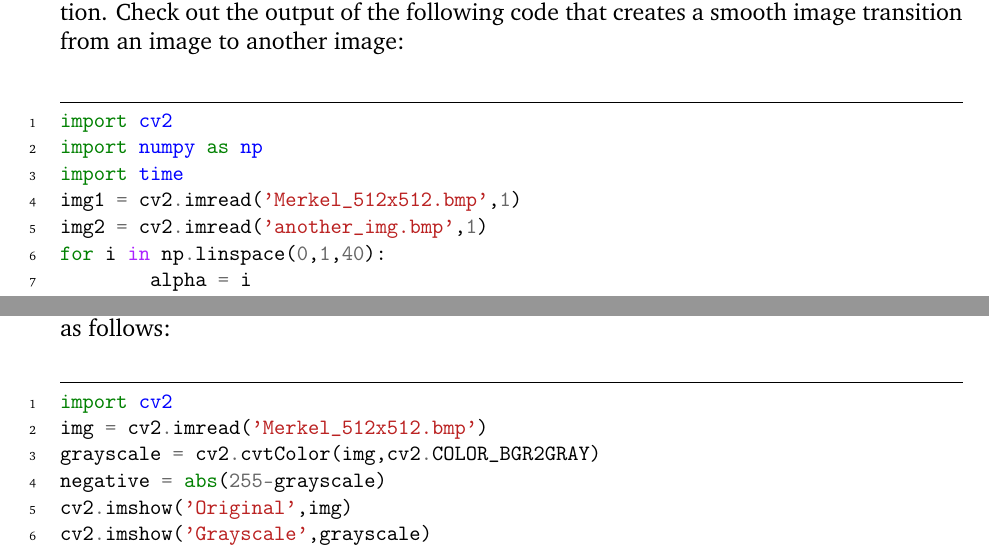
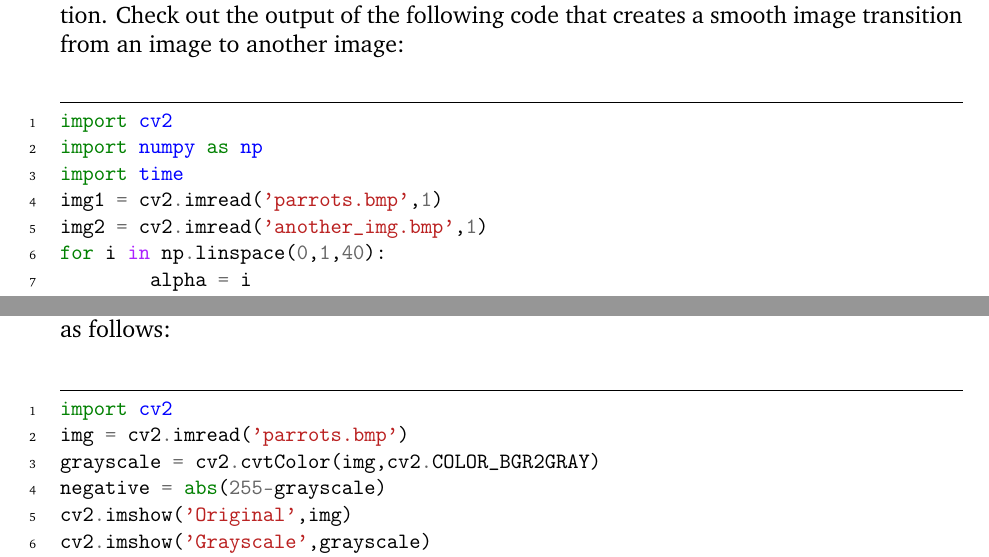
Before and after one commit to parastuffs/TI4L-L1-image-processing, a LaTeX document (Labo 1/4eisa40_traitement-images_labo1.tex): two parts of pages 8 and 9 of 10, joined at a grey line, cut so that both start at the same text. Compiled offline with pdfLaTeX.

Commit message:
[Labo 1] Update images as not to ridicule political figures uselessly.

```diff
--- a/Labo 1/4eisa40_traitement-images_labo1.tex
+++ b/Labo 1/4eisa40_traitement-images_labo1.tex
@@ -163,8 +163,8 @@ Write following code in a new python script:
 #This imports opencv
 import cv2
 #This reads and stores image in color into variable img
-img = cv2.imread('Merkel_512x512.bmp',cv2.IMREAD_COLOR)
-img = cv2.imread('Merkel_512x512.bmp',1)
+img = cv2.imread('parrots.bmp',cv2.IMREAD_COLOR)
+img = cv2.imread('parrots.bmp',1)
 \end{minted}
 The last two lines are doing exactly the same thing.
 
@@ -187,7 +187,7 @@ The \texttt{cv2.imwrite(file, image)} method is used to save an image to a speci
 
 \begin{minted}{python}
 import cv2
-img = cv2.imread('Merkel_512x512.bmp',1)
+img = cv2.imread('parrots.bmp',1)
 cv2.imshow('Parrots',img)
 cv2.waitKey(0)
 cv2.imwrite('output.jpg',img)
@@ -201,7 +201,7 @@ cv2.destroyWindow('Parrots')
 import cv2
 import matplotlib.pyplot as plt
 # Program to load a color image in gray scale and to display it using matplotlib
-img = cv2.imread('Merkel_512x512.bmp',0)
+img = cv2.imread('parrots.bmp',0)
 plt.imshow(img,cmap='gray')
 plt.title('Parrots')
 plt.xticks([])
@@ -330,7 +333,7 @@ First of all, to process an image it is interesting to know the properties of th
 
 \begin{minted}{python}
 import cv2
-img = cv2.imread('lena.bmp',1)
+img = cv2.imread('parrots.bmp',1)
 print(img.shape)
 print(img.size)
 print(img.dtype)
@@ -353,7 +356,7 @@ Images must be of the same size for you to perform arithmetic operations on the
 Here is an example of use:
 \begin{minted}{python}
 import cv2
-img1 = cv2.imread('Merkel_512x512.bmp',1)
+img1 = cv2.imread('parrots.bmp',1)
 img2 = cv2.imread('another_img.bmp',1)
 cv2.imshow('Image1',img1)
 cv2.waitKey(0)
@@ -394,7 +397,7 @@ We can create a film-style transition effect on the two images by using the same
 import cv2
 import numpy as np
 import time
-img1 = cv2.imread('Merkel_512x512.bmp',1)
+img1 = cv2.imread('parrots.bmp',1)
 img2 = cv2.imread('another_img.bmp',1)
 for i in np.linspace(0,1,40):
 	alpha = i
@@ -412,7 +415,7 @@ On several occasions, we may be interested in working separately with the red, g
 
 \begin{minted}{python}
 import cv2
-img = cv2.imread('Merkel_512x512.bmp',1)
+img = cv2.imread('parrots.bmp',1)
 b,g,r = cv2.split(img)
 cv2.imshow('Blue Channel', b)
 cv2.imshow('Green Channel', g)
@@ -430,7 +433,7 @@ In mathematical terms, the negative of an image is the inversion of colours. For
 
 \begin{minted}{python}
 import cv2
-img = cv2.imread('Merkel_512x512.bmp')
+img = cv2.imread('parrots.bmp')
 grayscale = cv2.cvtColor(img,cv2.COLOR_BGR2GRAY)
 negative = abs(255-grayscale)
 cv2.imshow('Original',img)
```
Also changed, not shown: Labo 1/4eisa40_traitement-images_labo1.pdf, Labo 1/Merkel_512x512.jpg (deleted), Labo 1/Michel.jpg (deleted), Labo 1/parrots.jpg (added), Labo 1/shiba.jpg (added), Labo 1/4eisa40_traitement-images_labo1.tex (13 more changed lines), 4 other files.
